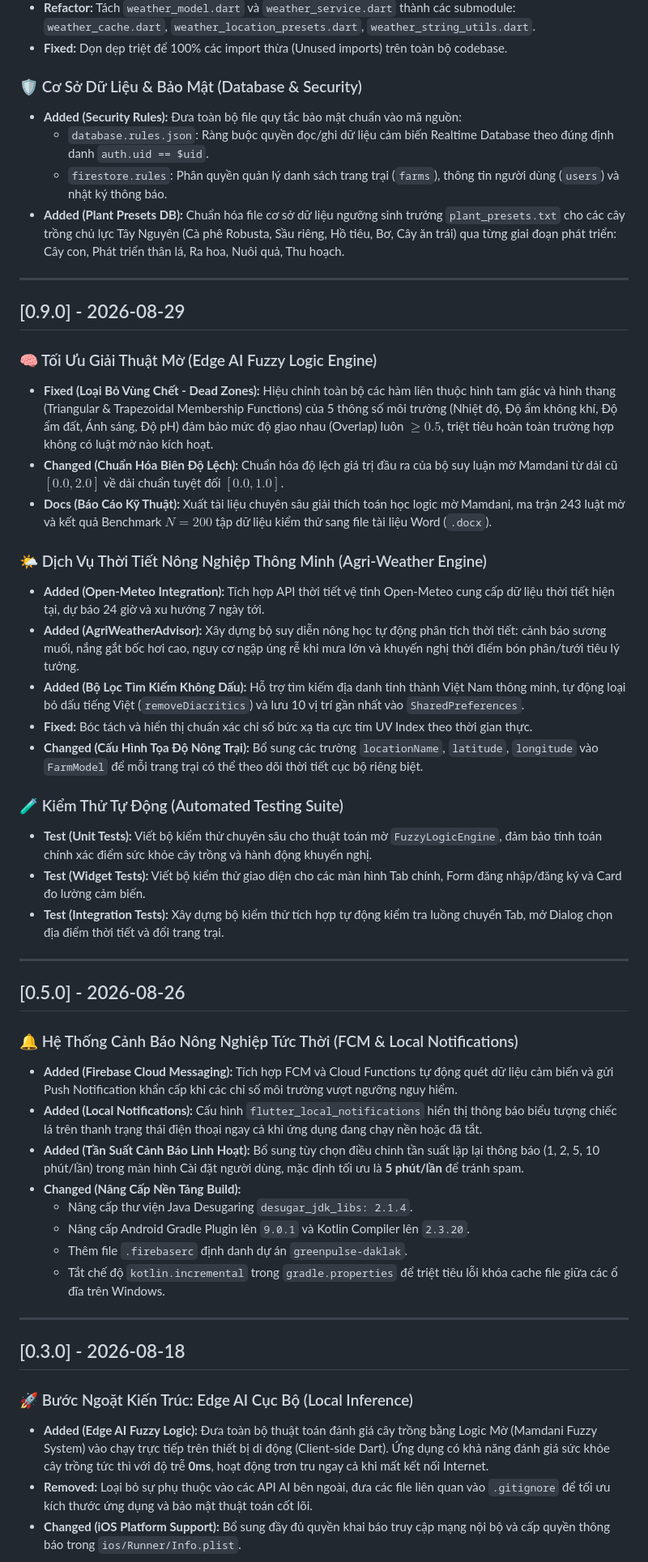
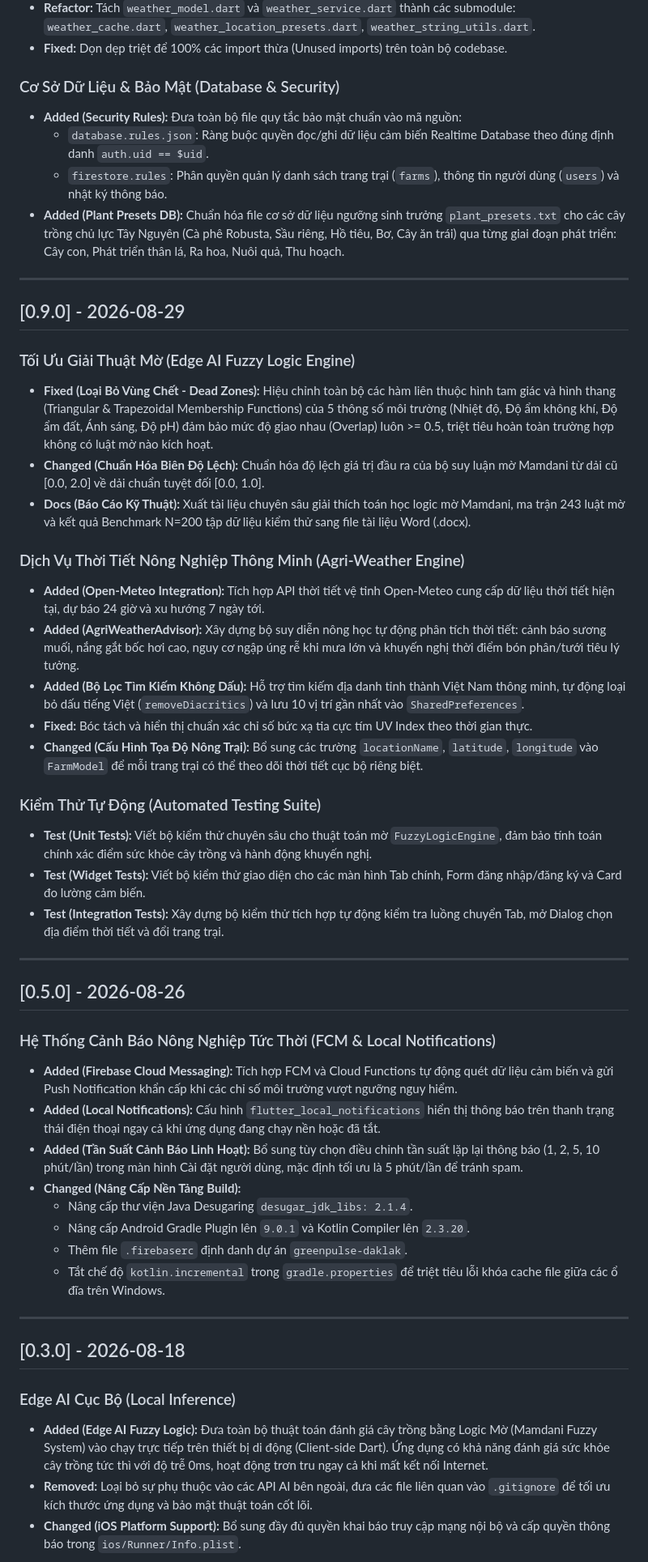
Before and after one commit to THEWAZARUDO/greenpulse, a Markdown page: CHANGELOG.md, the part around one of its changes. Shown at 81% size. Drawn GitHub-style.

```diff
--- a/CHANGELOG.md
+++ b/CHANGELOG.md
@@ -54,7 +54,7 @@ Tài liệu này ghi lại toàn bộ lịch sử phát triển, nâng cấp ki
 * **Refactor:** Tách `weather_model.dart` và `weather_service.dart` thành các submodule: `weather_cache.dart`, `weather_location_presets.dart`, `weather_string_utils.dart`.
 * **Fixed:** Dọn dẹp triệt để 100% các import thừa (Unused imports) trên toàn bộ codebase.
 
-### 🛡️ Cơ Sở Dữ Liệu & Bảo Mật (Database & Security)
+### Cơ Sở Dữ Liệu & Bảo Mật (Database & Security)
 * **Added (Security Rules):** Đưa toàn bộ file quy tắc bảo mật chuẩn vào mã nguồn:
   * `database.rules.json`: Ràng buộc quyền đọc/ghi dữ liệu cảm biến Realtime Database theo đúng định danh `auth.uid == $uid`.
   * `firestore.rules`: Phân quyền quản lý danh sách trang trại (`farms`), thông tin người dùng (`users`) và nhật ký thông báo.
@@ -64,19 +64,19 @@ Tài liệu này ghi lại toàn bộ lịch sử phát triển, nâng cấp ki
 
 ## [0.9.0] - 2026-08-29
 
-### 🧠 Tối Ưu Giải Thuật Mờ (Edge AI Fuzzy Logic Engine)
-* **Fixed (Loại Bỏ Vùng Chết - Dead Zones):** Hiệu chỉnh toàn bộ các hàm liên thuộc hình tam giác và hình thang (Triangular & Trapezoidal Membership Functions) của 5 thông số môi trường (Nhiệt độ, Độ ẩm không khí, Độ ẩm đất, Ánh sáng, Độ pH) đảm bảo mức độ giao nhau (Overlap) luôn $\ge 0.5$, triệt tiêu hoàn toàn trường hợp không có luật mờ nào kích hoạt.
-* **Changed (Chuẩn Hóa Biên Độ Lệch):** Chuẩn hóa độ lệch giá trị đầu ra của bộ suy luận mờ Mamdani từ dải cũ $[0.0, 2.0]$ về dải chuẩn tuyệt đối $[0.0, 1.0]$.
-* **Docs (Báo Cáo Kỹ Thuật):** Xuất tài liệu chuyên sâu giải thích toán học logic mờ Mamdani, ma trận 243 luật mờ và kết quả Benchmark $N=200$ tập dữ liệu kiểm thử sang file tài liệu Word (`.docx`).
+### Tối Ưu Giải Thuật Mờ (Edge AI Fuzzy Logic Engine)
+* **Fixed (Loại Bỏ Vùng Chết - Dead Zones):** Hiệu chỉnh toàn bộ các hàm liên thuộc hình tam giác và hình thang (Triangular & Trapezoidal Membership Functions) của 5 thông số môi trường (Nhiệt độ, Độ ẩm không khí, Độ ẩm đất, Ánh sáng, Độ pH) đảm bảo mức độ giao nhau (Overlap) luôn >= 0.5, triệt tiêu hoàn toàn trường hợp không có luật mờ nào kích hoạt.
+* **Changed (Chuẩn Hóa Biên Độ Lệch):** Chuẩn hóa độ lệch giá trị đầu ra của bộ suy luận mờ Mamdani từ dải cũ [0.0, 2.0] về dải chuẩn tuyệt đối [0.0, 1.0].
+* **Docs (Báo Cáo Kỹ Thuật):** Xuất tài liệu chuyên sâu giải thích toán học logic mờ Mamdani, ma trận 243 luật mờ và kết quả Benchmark N=200 tập dữ liệu kiểm thử sang file tài liệu Word (.docx).
 
-### 🌤️ Dịch Vụ Thời Tiết Nông Nghiệp Thông Minh (Agri-Weather Engine)
+### Dịch Vụ Thời Tiết Nông Nghiệp Thông Minh (Agri-Weather Engine)
 * **Added (Open-Meteo Integration):** Tích hợp API thời tiết vệ tinh Open-Meteo cung cấp dữ liệu thời tiết hiện tại, dự báo 24 giờ và xu hướng 7 ngày tới.
 * **Added (AgriWeatherAdvisor):** Xây dựng bộ suy diễn nông học tự động phân tích thời tiết: cảnh báo sương muối, nắng gắt bốc hơi cao, nguy cơ ngập úng rễ khi mưa lớn và khuyến nghị thời điểm bón phân/tưới tiêu lý tưởng.
 * **Added (Bộ Lọc Tìm Kiếm Không Dấu):** Hỗ trợ tìm kiếm địa danh tỉnh thành Việt Nam thông minh, tự động loại bỏ dấu tiếng Việt (`removeDiacritics`) và lưu 10 vị trí gần nhất vào `SharedPreferences`.
 * **Fixed:** Bóc tách và hiển thị chuẩn xác chỉ số bức xạ tia cực tím UV Index theo thời gian thực.
 * **Changed (Cấu Hình Tọa Độ Nông Trại):** Bổ sung các trường `locationName`, `latitude`, `longitude` vào `FarmModel` để mỗi trang trại có thể theo dõi thời tiết cục bộ riêng biệt.
 
-### 🧪 Kiểm Thử Tự Động (Automated Testing Suite)
+### Kiểm Thử Tự Động (Automated Testing Suite)
 * **Test (Unit Tests):** Viết bộ kiểm thử chuyên sâu cho thuật toán mờ `FuzzyLogicEngine`, đảm bảo tính toán chính xác điểm sức khỏe cây trồng và hành động khuyến nghị.
 * **Test (Widget Tests):** Viết bộ kiểm thử giao diện cho các màn hình Tab chính, Form đăng nhập/đăng ký và Card đo lường cảm biến.
 * **Test (Integration Tests):** Xây dựng bộ kiểm thử tích hợp tự động kiểm tra luồng chuyển Tab, mở Dialog chọn địa điểm thời tiết và đổi trang trại.
@@ -85,10 +85,10 @@ Tài liệu này ghi lại toàn bộ lịch sử phát triển, nâng cấp ki
 
 ## [0.5.0] - 2026-08-26
 
-### 🔔 Hệ Thống Cảnh Báo Nông Nghiệp Tức Thời (FCM & Local Notifications)
+### Hệ Thống Cảnh Báo Nông Nghiệp Tức Thời (FCM & Local Notifications)
 * **Added (Firebase Cloud Messaging):** Tích hợp FCM và Cloud Functions tự động quét dữ liệu cảm biến và gửi Push Notification khẩn cấp khi các chỉ số môi trường vượt ngưỡng nguy hiểm.
-* **Added (Local Notifications):** Cấu hình `flutter_local_notifications` hiển thị thông báo biểu tượng chiếc lá trên thanh trạng thái điện thoại ngay cả khi ứng dụng đang chạy nền hoặc đã tắt.
-* **Added (Tần Suất Cảnh Báo Linh Hoạt):** Bổ sung tùy chọn điều chỉnh tần suất lặp lại thông báo (1, 2, 5, 10 phút/lần) trong màn hình Cài đặt người dùng, mặc định tối ưu là **5 phút/lần** để tránh spam.
+* **Added (Local Notifications):** Cấu hình `flutter_local_notifications` hiển thị thông báo trên thanh trạng thái điện thoại ngay cả khi ứng dụng đang chạy nền hoặc đã tắt.
+* **Added (Tần Suất Cảnh Báo Linh Hoạt):** Bổ sung tùy chọn điều chỉnh tần suất lặp lại thông báo (1, 2, 5, 10 phút/lần) trong màn hình Cài đặt người dùng, mặc định tối ưu là 5 phút/lần để tránh spam.
 * **Changed (Nâng Cấp Nền Tảng Build):**
   * Nâng cấp thư viện Java Desugaring `desugar_jdk_libs: 2.1.4`.
   * Nâng cấp Android Gradle Plugin lên `9.0.1` và Kotlin Compiler lên `2.3.20`.
@@ -99,8 +99,8 @@ Tài liệu này ghi lại toàn bộ lịch sử phát triển, nâng cấp ki
 
 ## [0.3.0] - 2026-08-18
 
-### 🚀 Bước Ngoặt Kiến Trúc: Edge AI Cục Bộ (Local Inference)
-* **Added (Edge AI Fuzzy Logic):** Đưa toàn bộ thuật toán đánh giá cây trồng bằng Logic Mờ (Mamdani Fuzzy System) vào chạy trực tiếp trên thiết bị di động (Client-side Dart). Ứng dụng có khả năng đánh giá sức khỏe cây trồng tức thì với độ trễ **0ms**, hoạt động trơn tru ngay cả khi mất kết nối Internet.
+### Edge AI Cục Bộ (Local Inference)
+* **Added (Edge AI Fuzzy Logic):** Đưa toàn bộ thuật toán đánh giá cây trồng bằng Logic Mờ (Mamdani Fuzzy System) vào chạy trực tiếp trên thiết bị di động (Client-side Dart). Ứng dụng có khả năng đánh giá sức khỏe cây trồng tức thì với độ trễ 0ms, hoạt động trơn tru ngay cả khi mất kết nối Internet.
 * **Removed:** Loại bỏ sự phụ thuộc vào các API AI bên ngoài, đưa các file liên quan vào `.gitignore` để tối ưu kích thước ứng dụng và bảo mật thuật toán cốt lõi.
 * **Changed (iOS Platform Support):** Bổ sung đầy đủ quyền khai báo truy cập mạng nội bộ và cấp quyền thông báo trong `ios/Runner/Info.plist`.
 
```
Also changed, not shown: other parts of CHANGELOG.md (+21 -21 lines).
